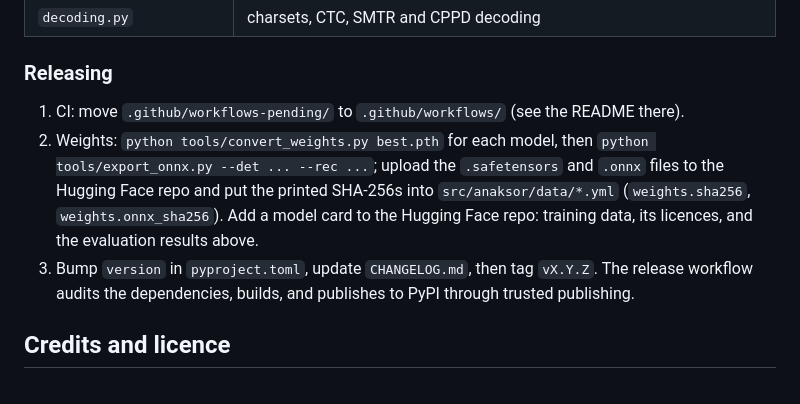
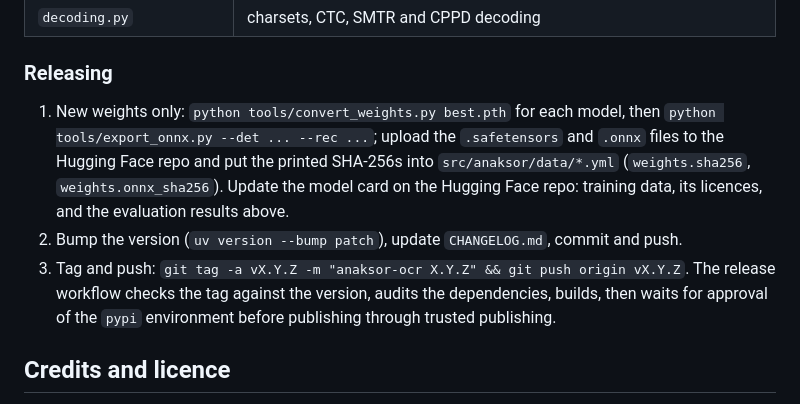
Before and after one commit to SokhengDin/anaksor-ocr, a Markdown page: README.md, the part around one of its changes. Drawn GitHub-style.

```diff
--- a/README.md
+++ b/README.md
@@ -192,15 +249,16 @@ Layout of the package:
 
 ### Releasing
 
-1. CI: move `.github/workflows-pending/` to `.github/workflows/` (see the README there).
-2. Weights: `python tools/convert_weights.py best.pth` for each model, then
+1. New weights only: `python tools/convert_weights.py best.pth` for each model, then
    `python tools/export_onnx.py --det ... --rec ...`; upload the `.safetensors` and `.onnx`
    files to the Hugging Face repo and put the printed SHA-256s into `src/anaksor/data/*.yml`
-   (`weights.sha256`, `weights.onnx_sha256`). Add a model card to the Hugging Face repo:
+   (`weights.sha256`, `weights.onnx_sha256`). Update the model card on the Hugging Face repo:
    training data, its licences, and the evaluation results above.
-3. Bump `version` in `pyproject.toml`, update `CHANGELOG.md`, then tag `vX.Y.Z`.
-   The release workflow audits the dependencies, builds, and publishes to PyPI through
-   trusted publishing.
+2. Bump the version (`uv version --bump patch`), update `CHANGELOG.md`, commit and push.
+3. Tag and push: `git tag -a vX.Y.Z -m "anaksor-ocr X.Y.Z" && git push origin vX.Y.Z`.
+   The release workflow checks the tag against the version, audits the dependencies, builds,
+   then waits for approval of the `pypi` environment before publishing through trusted
+   publishing.
 
 ## Credits and licence
 
```
Also changed, not shown: other parts of README.md (+59 -2 lines), docs/images/document.jpg (added), docs/images/receipt.jpg (added), docs/images/sign.jpg (added), 12 other files.
